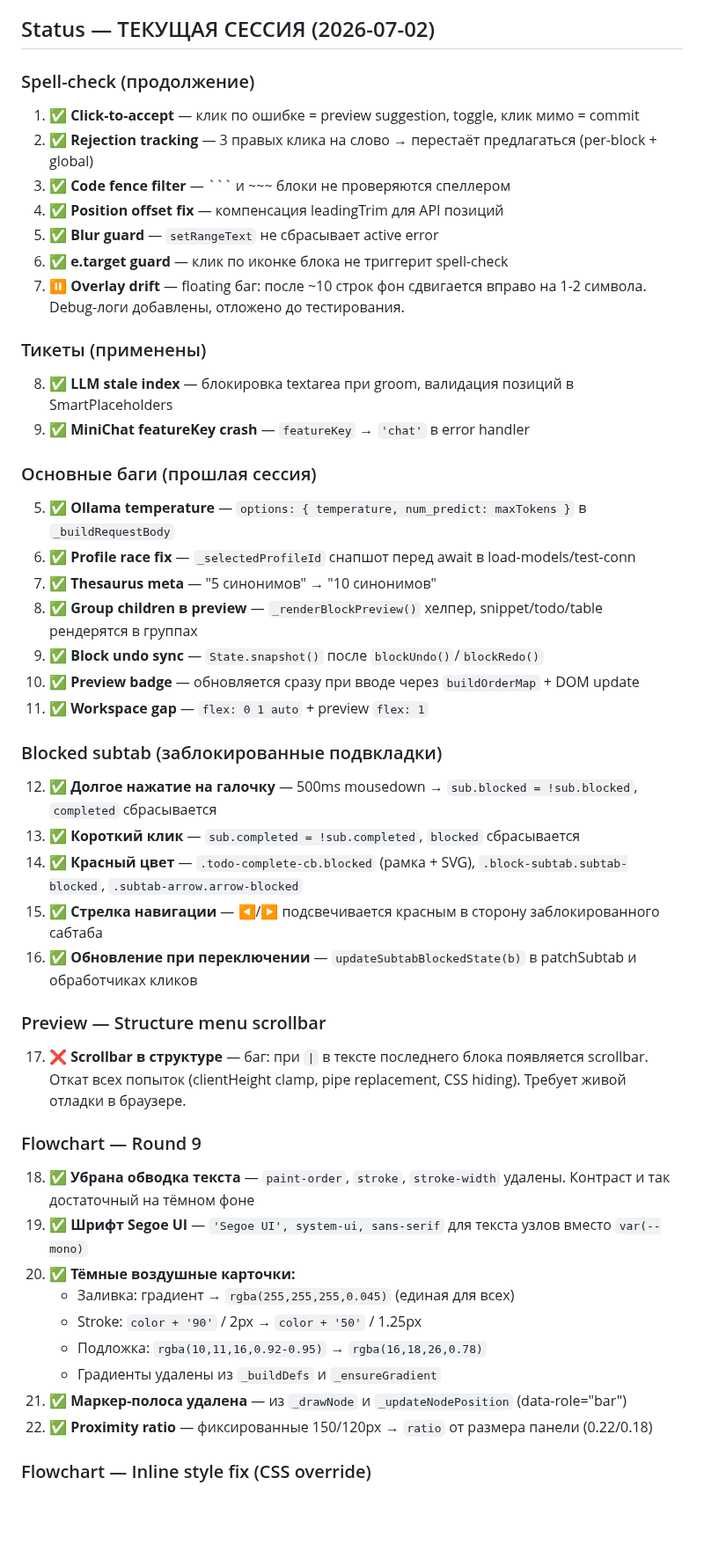
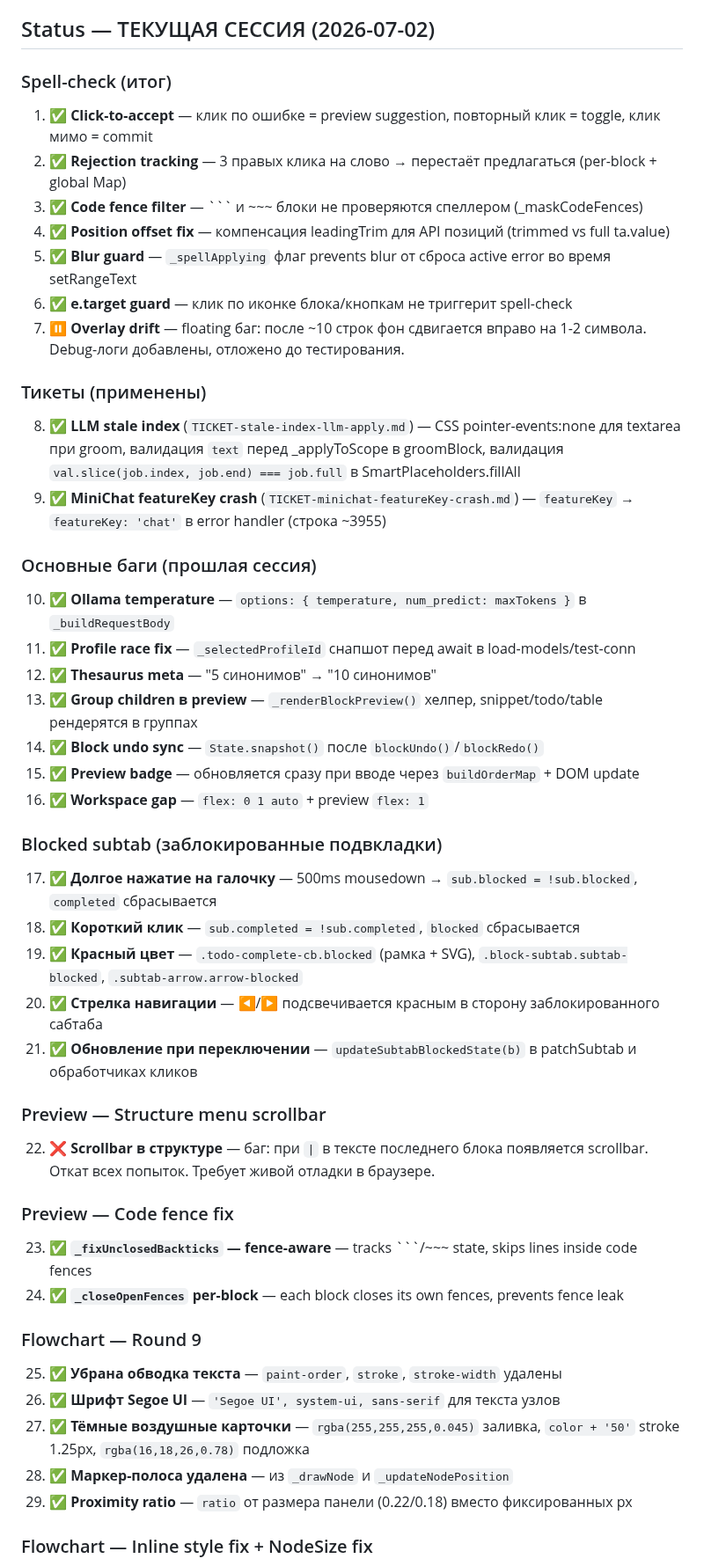
Before and after one commit to VVSh-st/paste-copy, a Markdown page: HANDOFF.md, the part around one of its changes. Shown at 88% size. Rendered like a GitHub page; blank space fills up the shorter version.

Commit message:
docs: clean up HANDOFF — remove duplicates, organize spell-check/ticket/archive sections

````diff
--- a/HANDOFF.md
+++ b/HANDOFF.md
@@ -22,54 +22,55 @@
 
 ## Status — ТЕКУЩАЯ СЕССИЯ (2026-07-02)
 
-### Spell-check (продолжение)
+### Spell-check (итог)
 
-1. ✅ **Click-to-accept** — клик по ошибке = preview suggestion, toggle, клик мимо = commit
-2. ✅ **Rejection tracking** — 3 правых клика на слово → перестаёт предлагаться (per-block + global)
-3. ✅ **Code fence filter** — ``` и ~~~ блоки не проверяются спеллером
-4. ✅ **Position offset fix** — компенсация leadingTrim для API позиций
-5. ✅ **Blur guard** — `setRangeText` не сбрасывает active error
-6. ✅ **e.target guard** — клик по иконке блока не триггерит spell-check
+1. ✅ **Click-to-accept** — клик по ошибке = preview suggestion, повторный клик = toggle, клик мимо = commit
+2. ✅ **Rejection tracking** — 3 правых клика на слово → перестаёт предлагаться (per-block + global Map)
+3. ✅ **Code fence filter** — ``` и ~~~ блоки не проверяются спеллером (_maskCodeFences)
+4. ✅ **Position offset fix** — компенсация leadingTrim для API позиций (trimmed vs full ta.value)
+5. ✅ **Blur guard** — `_spellApplying` флаг prevents blur от сброса active error во время setRangeText
+6. ✅ **e.target guard** — клик по иконке блока/кнопкам не триггерит spell-check
 7. ⏸ **Overlay drift** — floating баг: после ~10 строк фон сдвигается вправо на 1-2 символа. Debug-логи добавлены, отложено до тестирования.
 
 ### Тикеты (применены)
 
-8. ✅ **LLM stale index** — блокировка textarea при groom, валидация позиций в SmartPlaceholders
-9. ✅ **MiniChat featureKey crash** — `featureKey` → `'chat'` в error handler
+8. ✅ **LLM stale index** (`TICKET-stale-index-llm-apply.md`) — CSS pointer-events:none для textarea при groom, валидация `text` перед _applyToScope в groomBlock, валидация `val.slice(job.index, job.end) === job.full` в SmartPlaceholders.fillAll
+9. ✅ **MiniChat featureKey crash** (`TICKET-minichat-featureKey-crash.md`) — `featureKey` → `featureKey: 'chat'` в error handler (строка ~3955)
 
 ### Основные баги (прошлая сессия)
 
-5. ✅ **Ollama temperature** — `options: { temperature, num_predict: maxTokens }` в `_buildRequestBody`
-6. ✅ **Profile race fix** — `_selectedProfileId` снапшот перед await в load-models/test-conn
-7. ✅ **Thesaurus meta** — "5 синонимов" → "10 синонимов"
-8. ✅ **Group children в preview** — `_renderBlockPreview()` хелпер, snippet/todo/table рендерятся в группах
-9. ✅ **Block undo sync** — `State.snapshot()` после `blockUndo()`/`blockRedo()`
-10. ✅ **Preview badge** — обновляется сразу при вводе через `buildOrderMap` + DOM update
-11. ✅ **Workspace gap** — `flex: 0 1 auto` + preview `flex: 1`
+10. ✅ **Ollama temperature** — `options: { temperature, num_predict: maxTokens }` в `_buildRequestBody`
+11. ✅ **Profile race fix** — `_selectedProfileId` снапшот перед await в load-models/test-conn
+12. ✅ **Thesaurus meta** — "5 синонимов" → "10 синонимов"
+13. ✅ **Group children в preview** — `_renderBlockPreview()` хелпер, snippet/todo/table рендерятся в группах
+14. ✅ **Block undo sync** — `State.snapshot()` после `blockUndo()`/`blockRedo()`
+15. ✅ **Preview badge** — обновляется сразу при вводе через `buildOrderMap` + DOM update
+16. ✅ **Workspace gap** — `flex: 0 1 auto` + preview `flex: 1`
 
 ### Blocked subtab (заблокированные подвкладки)
 
-12. ✅ **Долгое нажатие на галочку** — 500ms mousedown → `sub.blocked = !sub.blocked`, `completed` сбрасывается
-13. ✅ **Короткий клик** — `sub.completed = !sub.completed`, `blocked` сбрасывается
-14. ✅ **Красный цвет** — `.todo-complete-cb.blocked` (рамка + SVG), `.block-subtab.subtab-blocked`, `.subtab-arrow.arrow-blocked`
-15. ✅ **Стрелка навигации** — ◀/▶ подсвечивается красным в сторону заблокированного сабтаба
-16. ✅ **Обновление при переключении** — `updateSubtabBlockedState(b)` в patchSubtab и обработчиках кликов
+17. ✅ **Долгое нажатие на галочку** — 500ms mousedown → `sub.blocked = !sub.blocked`, `completed` сбрасывается
+18. ✅ **Короткий клик** — `sub.completed = !sub.completed`, `blocked` сбрасывается
+19. ✅ **Красный цвет** — `.todo-complete-cb.blocked` (рамка + SVG), `.block-subtab.subtab-blocked`, `.subtab-arrow.arrow-blocked`
+20. ✅ **Стрелка навигации** — ◀/▶ подсвечивается красным в сторону заблокированного сабтаба
+21. ✅ **Обновление при переключении** — `updateSubtabBlockedState(b)` в patchSubtab и обработчиках кликов
 
 ### Preview — Structure menu scrollbar
 
-17. ❌ **Scrollbar в структуре** — баг: при `|` в тексте последнего блока появляется scrollbar. Откат всех попыток (clientHeight clamp, pipe replacement, CSS hiding). Требует живой отладки в браузере.
+22. ❌ **Scrollbar в структуре** — баг: при `|` в тексте последнего блока появляется scrollbar. Откат всех попыток. Требует живой отладки в браузере.
+
+### Preview — Code fence fix
+
+23. ✅ **`_fixUnclosedBackticks` — fence-aware** — tracks ```/~~~ state, skips lines inside code fences
+24. ✅ **`_closeOpenFences` per-block** — each block closes its own fences, prevents fence leak
 
 ### Flowchart — Round 9
 
-18. ✅ **Убрана обводка текста** — `paint-order`, `stroke`, `stroke-width` удалены. Контраст и так достаточный на тёмном фоне
-19. ✅ **Шрифт Segoe UI** — `'Segoe UI', system-ui, sans-serif` для текста узлов вместо `var(--mono)`
-20. ✅ **Тёмные воздушные карточки:**
-    - Заливка: градиент → `rgba(255,255,255,0.045)` (единая для всех)
-    - Stroke: `color + '90'` / 2px → `color + '50'` / 1.25px
-    - Подложка: `rgba(10,11,16,0.92-0.95)` → `rgba(16,18,26,0.78)`
-    - Градиенты удалены из `_buildDefs` и `_ensureGradient`
-21. ✅ **Маркер-полоса удалена** — из `_drawNode` и `_updateNodePosition` (data-role="bar")
-22. ✅ **Proximity ratio** — фиксированные 150/120px → `ratio` от размера панели (0.22/0.18)
+25. ✅ **Убрана обводка текста** — `paint-order`, `stroke`, `stroke-width` удалены
+26. ✅ **Шрифт Segoe UI** — `'Segoe UI', system-ui, sans-serif` для текста узлов
+27. ✅ **Тёмные воздушные карточки** — `rgba(255,255,255,0.045)` заливка, `color + '50'` stroke 1.25px, `rgba(16,18,26,0.78)` подложка
+28. ✅ **Маркер-полоса удалена** — из `_drawNode` и `_updateNodePosition`
+29. ✅ **Proximity ratio** — `ratio` от размера панели (0.22/0.18) вместо фиксированных px
 
-### Flowchart — Inline style fix (CSS override)
+### Flowchart — Inline style fix + NodeSize fix
 
````
Also changed, not shown: other parts of HANDOFF.md (+25 -60 lines).
